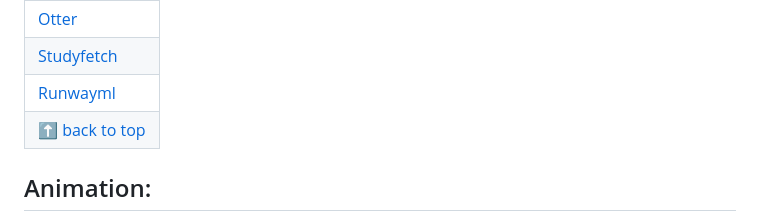
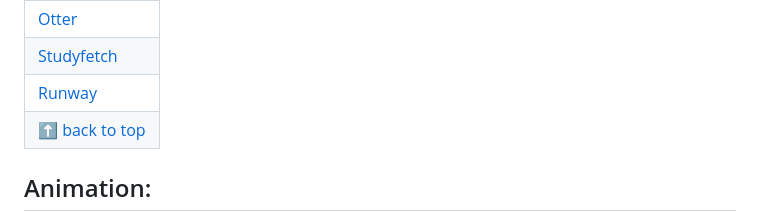
Before and after one commit to vickneee/myDiamonds, a Markdown page: README.md, the part around the change. GitHub-like rendering.

```diff
--- a/README.md
+++ b/README.md
@@ -69,7 +69,7 @@ If you like it, give a ⭐ to this small project.
 | [Jenni](https://jenni.ai/) |
 | [Otter](https://otter.ai/) |
 | [Studyfetch](https://www.studyfetch.com/) |
-| [Runwayml](https://runwayml.com/ai-magic-tools/) |
+| [Runway](https://runwayml.com/ai-magic-tools/) |
 | [⬆ back to top](#table-of-contents) |
 
 ## Animation:
```
